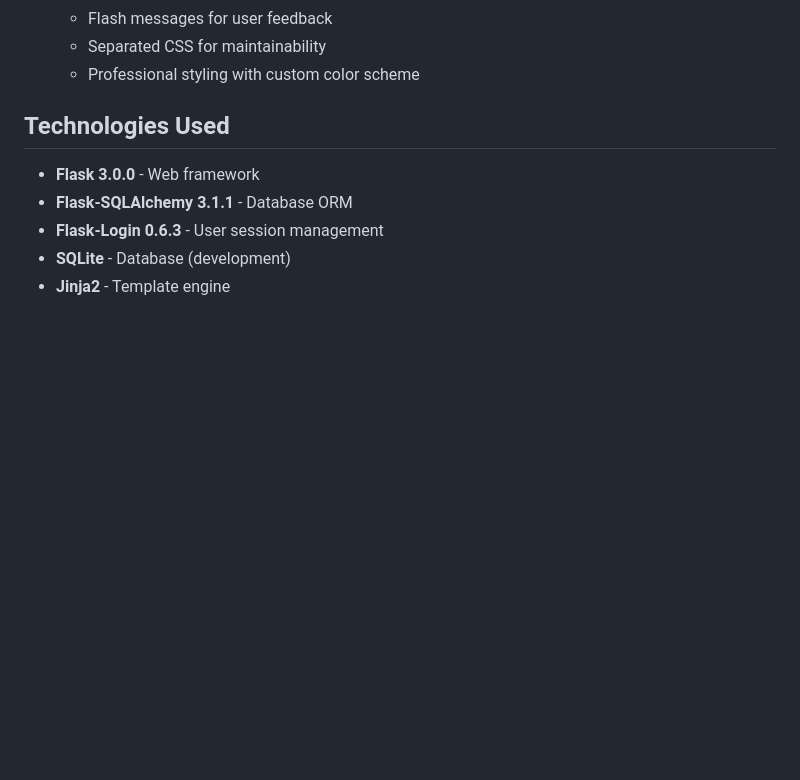
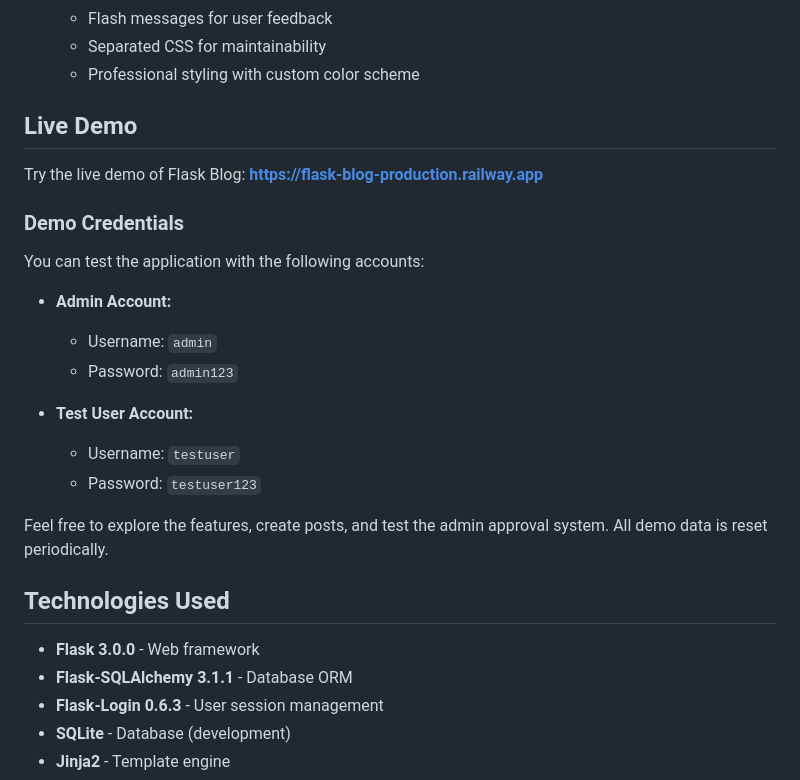
Before and after one commit to yukiseno/flask_blog, a Markdown page: README.md, the part around the change. Rendered like a GitHub page; blank space fills up the shorter version.

Commit message:
add live demo information

```diff
--- a/README.md
+++ b/README.md
@@ -24,6 +24,24 @@ A full-featured blog application built with Flask, featuring user authentication
   - Flash messages for user feedback
   - Separated CSS for maintainability
   - Professional styling with custom color scheme
+
+## Live Demo
+
+Try the live demo of Flask Blog: **[https://flask-blog-production.railway.app](https://flask-blog-production.railway.app)**
+
+### Demo Credentials
+
+You can test the application with the following accounts:
+
+- **Admin Account:**
+  - Username: `admin`
+  - Password: `admin123`
+
+- **Test User Account:**
+  - Username: `testuser`
+  - Password: `testuser123`
+
+Feel free to explore the features, create posts, and test the admin approval system. All demo data is reset periodically.
 
 ## Technologies Used
 
```
